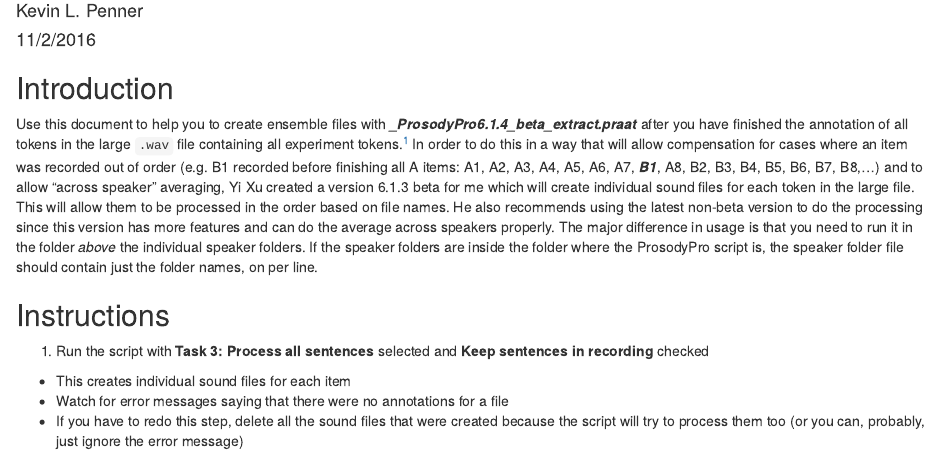
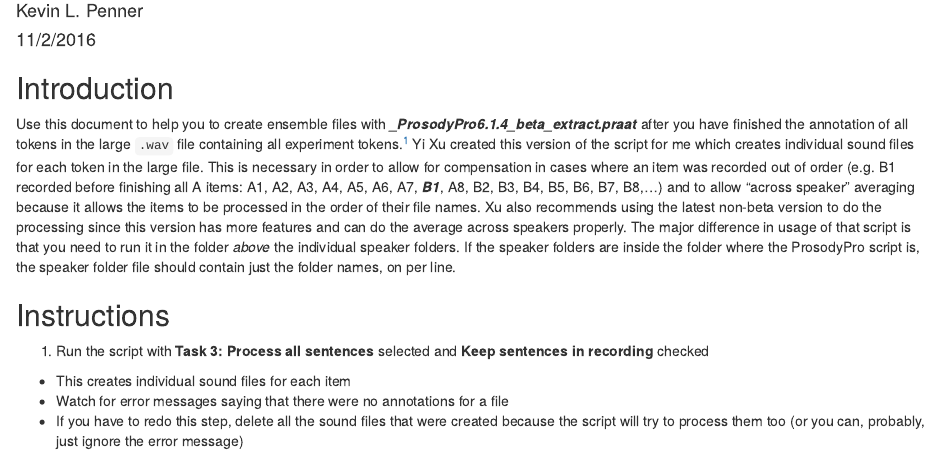
Before and after one commit to klp3hills/prosodypro-R, an R Markdown document (How to create ensemble files with ProsodyPro6.1.4_beta_extract.Rmd): the page in a window 1100 px wide, from 110 px down. Rendered offline with R 4.5, knitr and Pandoc, with nearby package versions.

Commit message:
Clarify what ProsodyPro6.1.4_beta_extract.praat does & why it's needed

````diff
--- a/How to create ensemble files with ProsodyPro6.1.4_beta_extract.Rmd
+++ b/How to create ensemble files with ProsodyPro6.1.4_beta_extract.Rmd
@@ -7,7 +7,7 @@ output: html_document
 
 ## Introduction
 
-Use this document to help you to create ensemble files with ***\_ProsodyPro6.1.4\_beta\_extract.praat*** after you have finished the annotation of all tokens in the large ```.wav``` file containing all experiment tokens.[^1] In order to do this in a way that will allow compensation for cases where an item was recorded out of order (e.g. B1 recorded before finishing all A items: A1, A2, A3, A4, A5, A6, A7, ***B1***, A8, B2, B3, B4, B5, B6, B7, B8,…) and to allow "across speaker" averaging, Yi Xu created a version 6.1.3 beta for me which will create individual sound files for each token in the large file. This will allow them to be processed in the order based on file names. He also recommends using the latest non-beta version to do the processing since this version has more features and can do the average across speakers properly. The major difference in usage is that you need to run it in the folder *above* the individual speaker folders. If the speaker folders are inside the folder where the ProsodyPro script is, the speaker folder file should contain just the folder names, on per line.
+Use this document to help you to create ensemble files with ***\_ProsodyPro6.1.4\_beta\_extract.praat*** after you have finished the annotation of all tokens in the large ```.wav``` file containing all experiment tokens.[^1] Yi Xu created this version of the script for me which creates individual sound files for each token in the large file. This is necessary in order to allow for compensation in cases where an item was recorded out of order (e.g. B1 recorded before finishing all A items: A1, A2, A3, A4, A5, A6, A7, ***B1***, A8, B2, B3, B4, B5, B6, B7, B8,…) and to allow "across speaker" averaging because it allows the items to be processed in the order of their file names. Xu also recommends using the latest non-beta version to do the processing since this version has more features and can do the average across speakers properly. The major difference in usage of that script is that you need to run it in the folder *above* the individual speaker folders. If the speaker folders are inside the folder where the ProsodyPro script is, the speaker folder file should contain just the folder names, on per line.
 
 
 [^1]: Processing data in one large file (rather than separate sound files for each token in the experiment) became possible in ProsodyPro 6 beta.
````
